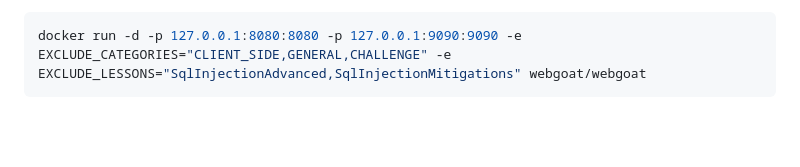
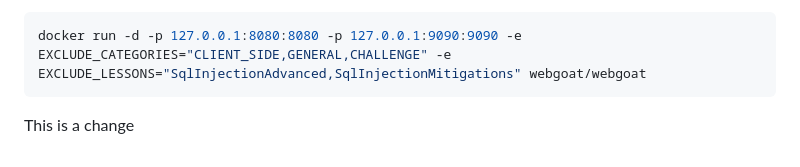
Before and after one commit to rmartinsanta/WebGoat, a Markdown page: README.md, the part around the change. Rendered like a GitHub page; blank space fills up the shorter version.

````diff
--- a/README.md
+++ b/README.md
@@ -142,3 +142,5 @@ Or in a docker run it would (once this version is pushed into docker hub) look l
 ```Shell
 docker run -d -p 127.0.0.1:8080:8080 -p 127.0.0.1:9090:9090 -e EXCLUDE_CATEGORIES="CLIENT_SIDE,GENERAL,CHALLENGE" -e EXCLUDE_LESSONS="SqlInjectionAdvanced,SqlInjectionMitigations" webgoat/webgoat
 ```
+
+This is a change
````
